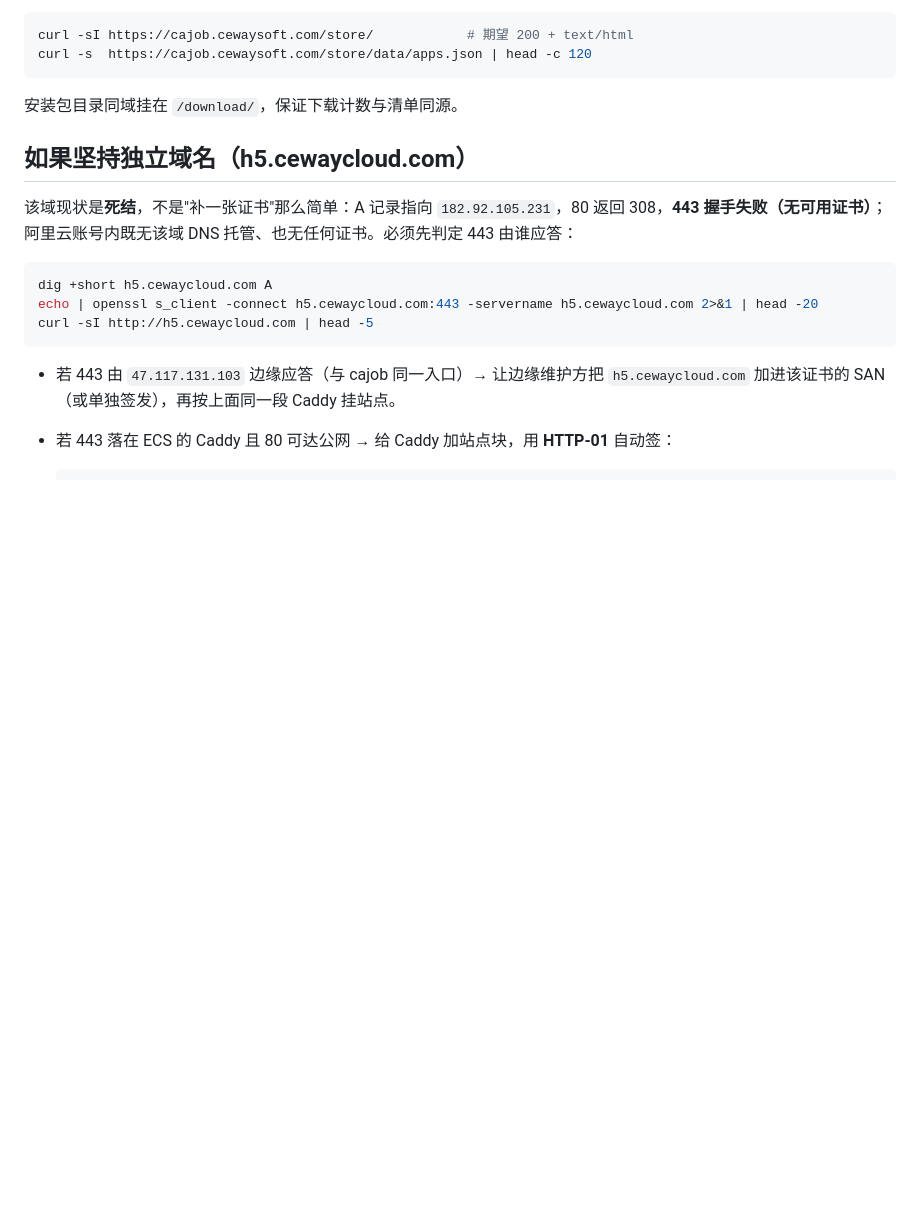
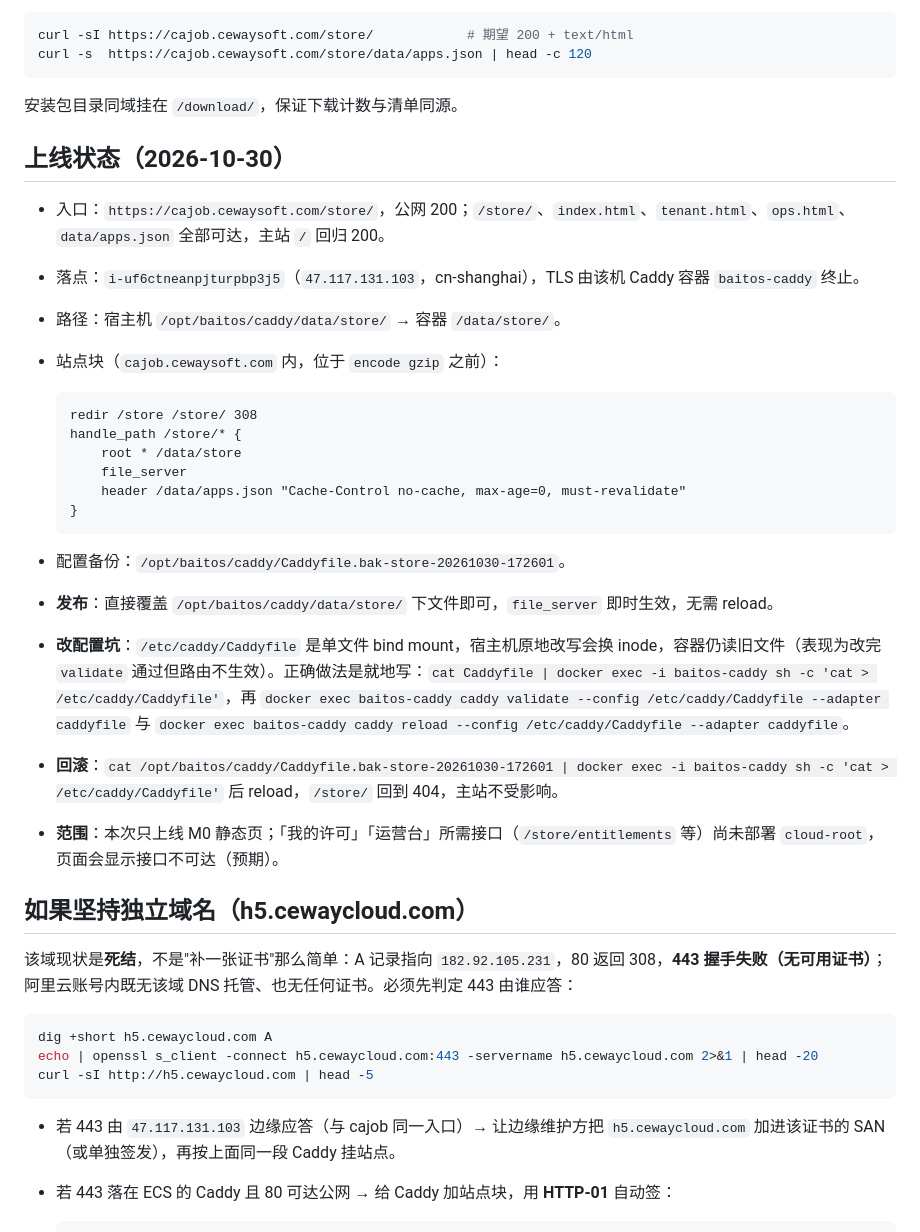
Before and after one commit to Yorkzhao8888/Trae-RealEnds, a Markdown page: btos-app-store/README.md, the part around the change. GitHub-like rendering; blank space fills up the shorter version.

Commit message:
docs: 记录商店 M0 上线（cajob.cewaysoft.com/store/）与 Caddy 单文件挂载注意事项

````diff
--- a/btos-app-store/README.md
+++ b/btos-app-store/README.md
@@ -87,6 +87,28 @@ curl -s  https://cajob.cewaysoft.com/store/data/apps.json | head -c 120
 ```
 
 安装包目录同域挂在 `/download/`，保证下载计数与清单同源。
+
+## 上线状态（2026-10-30）
+
+- 入口：`https://cajob.cewaysoft.com/store/`，公网 200；`/store/`、`index.html`、`tenant.html`、`ops.html`、`data/apps.json` 全部可达，主站 `/` 回归 200。
+- 落点：`i-uf6ctneanpjturpbp3j5`（`47.117.131.103`，cn-shanghai），TLS 由该机 Caddy 容器 `baitos-caddy` 终止。
+- 路径：宿主机 `/opt/baitos/caddy/data/store/` → 容器 `/data/store/`。
+- 站点块（`cajob.cewaysoft.com` 内，位于 `encode gzip` 之前）：
+
+  ```caddyfile
+  redir /store /store/ 308
+  handle_path /store/* {
+      root * /data/store
+      file_server
+      header /data/apps.json "Cache-Control no-cache, max-age=0, must-revalidate"
+  }
+  ```
+
+- 配置备份：`/opt/baitos/caddy/Caddyfile.bak-store-20261030-172601`。
+- **发布**：直接覆盖 `/opt/baitos/caddy/data/store/` 下文件即可，`file_server` 即时生效，无需 reload。
+- **改配置坑**：`/etc/caddy/Caddyfile` 是单文件 bind mount，宿主机原地改写会换 inode，容器仍读旧文件（表现为改完 `validate` 通过但路由不生效）。正确做法是就地写：`cat Caddyfile | docker exec -i baitos-caddy sh -c 'cat > /etc/caddy/Caddyfile'`，再 `docker exec baitos-caddy caddy validate --config /etc/caddy/Caddyfile --adapter caddyfile` 与 `docker exec baitos-caddy caddy reload --config /etc/caddy/Caddyfile --adapter caddyfile`。
+- **回滚**：`cat /opt/baitos/caddy/Caddyfile.bak-store-20261030-172601 | docker exec -i baitos-caddy sh -c 'cat > /etc/caddy/Caddyfile'` 后 reload，`/store/` 回到 404，主站不受影响。
+- **范围**：本次只上线 M0 静态页；「我的许可」「运营台」所需接口（`/store/entitlements` 等）尚未部署 `cloud-root`，页面会显示接口不可达（预期）。
 
 ## 如果坚持独立域名（h5.cewaycloud.com）
 
````
Also changed, not shown: README.md (+1 -0 lines).
